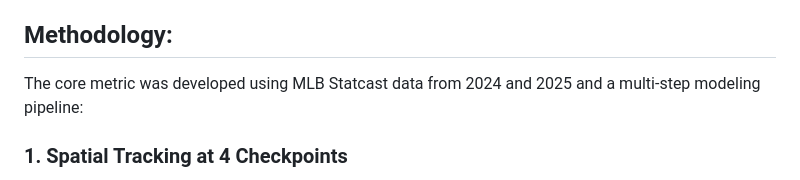
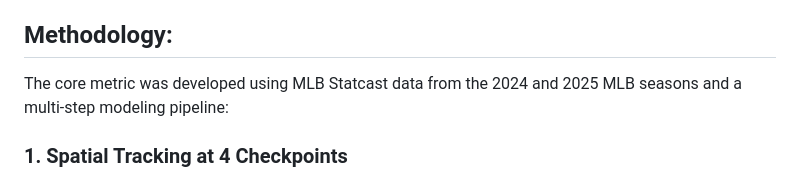
Before and after one commit to jsadowskivassar/Tunnel-Plus, a Markdown page: README.md, the part around the change. Rendered like a GitHub page.

```diff
--- a/README.md
+++ b/README.md
@@ -12,7 +12,7 @@ Top Ranked Pitch Sequence
 
 ## Methodology:
 
-The core metric was developed using MLB Statcast data from 2024 and 2025 and a multi-step modeling pipeline:
+The core metric was developed using MLB Statcast data from the 2024 and 2025 MLB seasons and a multi-step modeling pipeline:
 
 ### 1. Spatial Tracking at 4 Checkpoints
 Using kinematics and tracking data (velocity, acceleration, release coordinates), the model calculates pitch positions at four discrete flight milestones:
```
